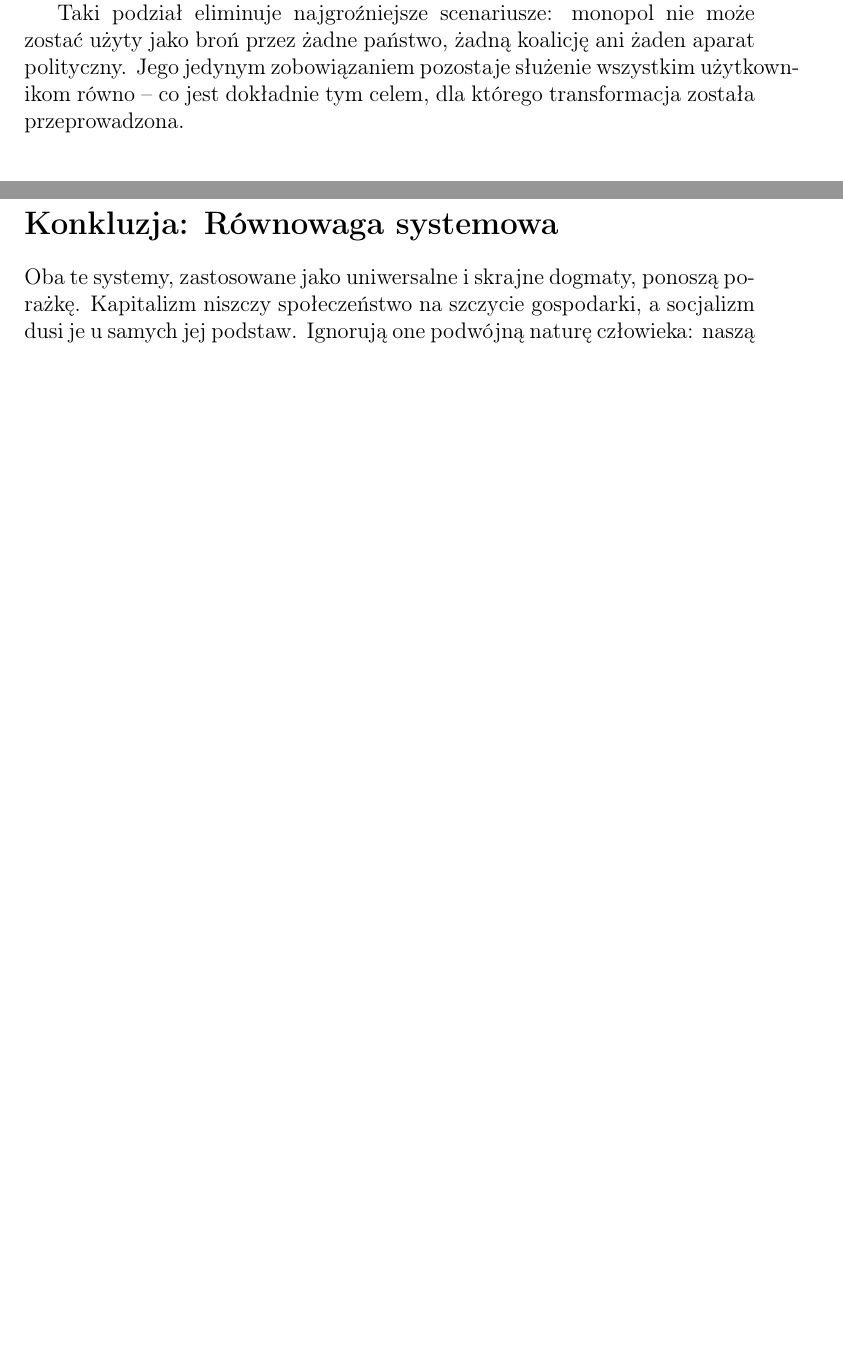
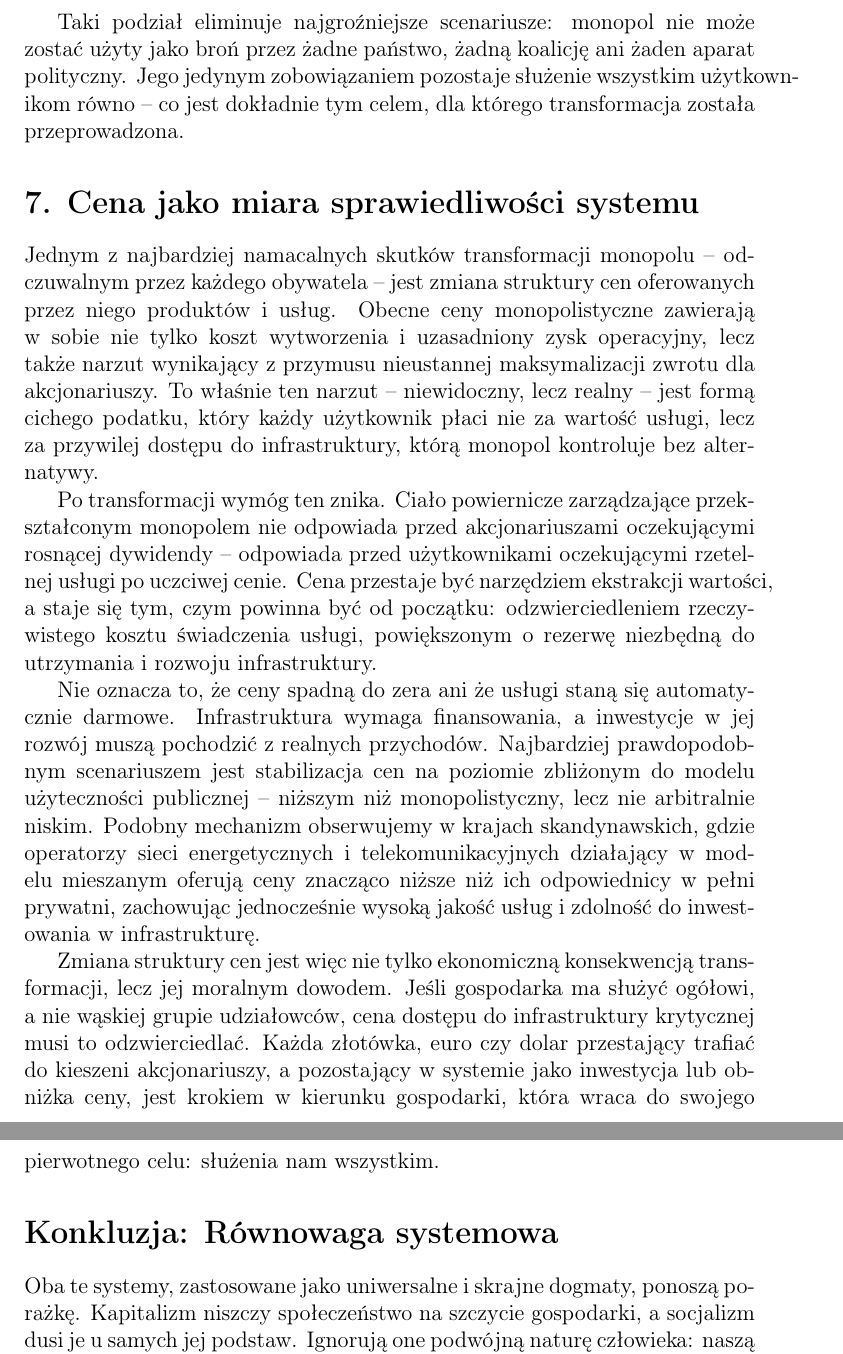
Before and after one commit to Engarix/Thoughts, a LaTeX document (KapitalizmDoSocjalizmOD.tex): two parts of pages 6 and 7 of 7 before the commit and two parts of pages 7 and 8 of 8 after it, joined at a grey line, cut so that both start at the same text, the shorter picture padded with empty space. Compiled offline with pdfLaTeX.

Commit message:
Update KapitalizmDoSocjalizmOD.tex

```diff
--- a/KapitalizmDoSocjalizmOD.tex
+++ b/KapitalizmDoSocjalizmOD.tex
@@ -83,6 +83,16 @@ Z tego powodu przekształcony monopol nie może należeć do żadnego pojedyncze
 
 Taki podział eliminuje najgroźniejsze scenariusze: monopol nie może zostać użyty jako broń przez żadne państwo, żadną koalicję ani żaden aparat polityczny. Jego jedynym zobowiązaniem pozostaje służenie wszystkim użytkownikom równo -- co jest dokładnie tym celem, dla którego transformacja została przeprowadzona.
 
+\section*{7. Cena jako miara sprawiedliwości systemu}
+
+Jednym z najbardziej namacalnych skutków transformacji monopolu -- odczuwalnym przez każdego obywatela -- jest zmiana struktury cen oferowanych przez niego produktów i usług. Obecne ceny monopolistyczne zawierają w sobie nie tylko koszt wytworzenia i uzasadniony zysk operacyjny, lecz także narzut wynikający z przymusu nieustannej maksymalizacji zwrotu dla akcjonariuszy. To właśnie ten narzut -- niewidoczny, lecz realny -- jest formą cichego podatku, który każdy użytkownik płaci nie za wartość usługi, lecz za przywilej dostępu do infrastruktury, którą monopol kontroluje bez alternatywy.
+
+Po transformacji wymóg ten znika. Ciało powiernicze zarządzające przekształconym monopolem nie odpowiada przed akcjonariuszami oczekującymi rosnącej dywidendy -- odpowiada przed użytkownikami oczekującymi rzetelnej usługi po uczciwej cenie. Cena przestaje być narzędziem ekstrakcji wartości, a staje się tym, czym powinna być od początku: odzwierciedleniem rzeczywistego kosztu świadczenia usługi, powiększonym o rezerwę niezbędną do utrzymania i rozwoju infrastruktury.
+
+Nie oznacza to, że ceny spadną do zera ani że usługi staną się automatycznie darmowe. Infrastruktura wymaga finansowania, a inwestycje w jej rozwój muszą pochodzić z realnych przychodów. Najbardziej prawdopodobnym scenariuszem jest stabilizacja cen na poziomie zbliżonym do modelu użyteczności publicznej -- niższym niż monopolistyczny, lecz nie arbitralnie niskim. Podobny mechanizm obserwujemy w krajach skandynawskich, gdzie operatorzy sieci energetycznych i telekomunikacyjnych działający w modelu mieszanym oferują ceny znacząco niższe niż ich odpowiednicy w pełni prywatni, zachowując jednocześnie wysoką jakość usług i zdolność do inwestowania w infrastrukturę.
+
+Zmiana struktury cen jest więc nie tylko ekonomiczną konsekwencją transformacji, lecz jej moralnym dowodem. Jeśli gospodarka ma służyć ogółowi, a nie wąskiej grupie udziałowców, cena dostępu do infrastruktury krytycznej musi to odzwierciedlać. Każda złotówka, euro czy dolar przestający trafiać do kieszeni akcjonariuszy, a pozostający w systemie jako inwestycja lub obniżka ceny, jest krokiem w kierunku gospodarki, która wraca do swojego pierwotnego celu: służenia nam wszystkim.
+
 \section*{Konkluzja: Równowaga systemowa}
 
 Oba te systemy, zastosowane jako uniwersalne i skrajne dogmaty, ponoszą porażkę. Kapitalizm niszczy społeczeństwo na szczycie gospodarki, a socjalizm dusi je u samych jej podstaw. Ignorują one podwójną naturę człowieka: naszą potrzebę osobistego rozwoju oraz naszą fundamentalną potrzebę sprawiedliwego i bezpiecznego współżycia w społeczeństwie.
```
Also changed, not shown: KapitalizmDoSocjalizmOD.tex (8 more changed lines).
